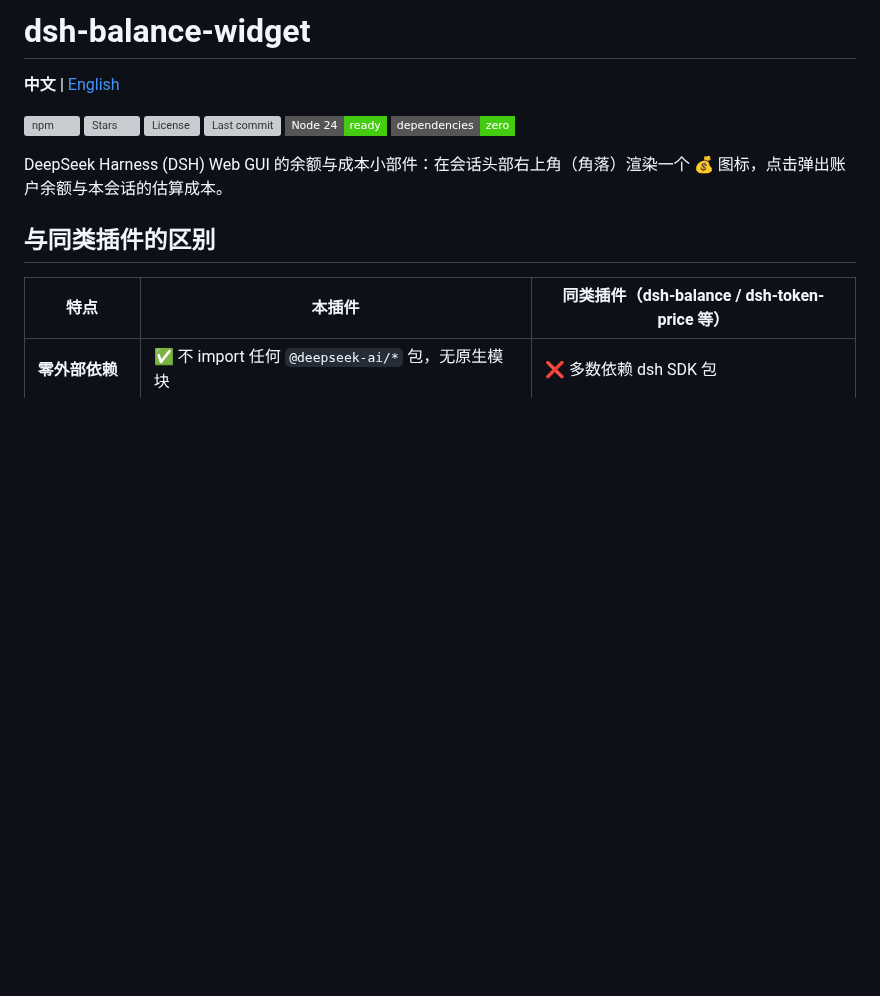
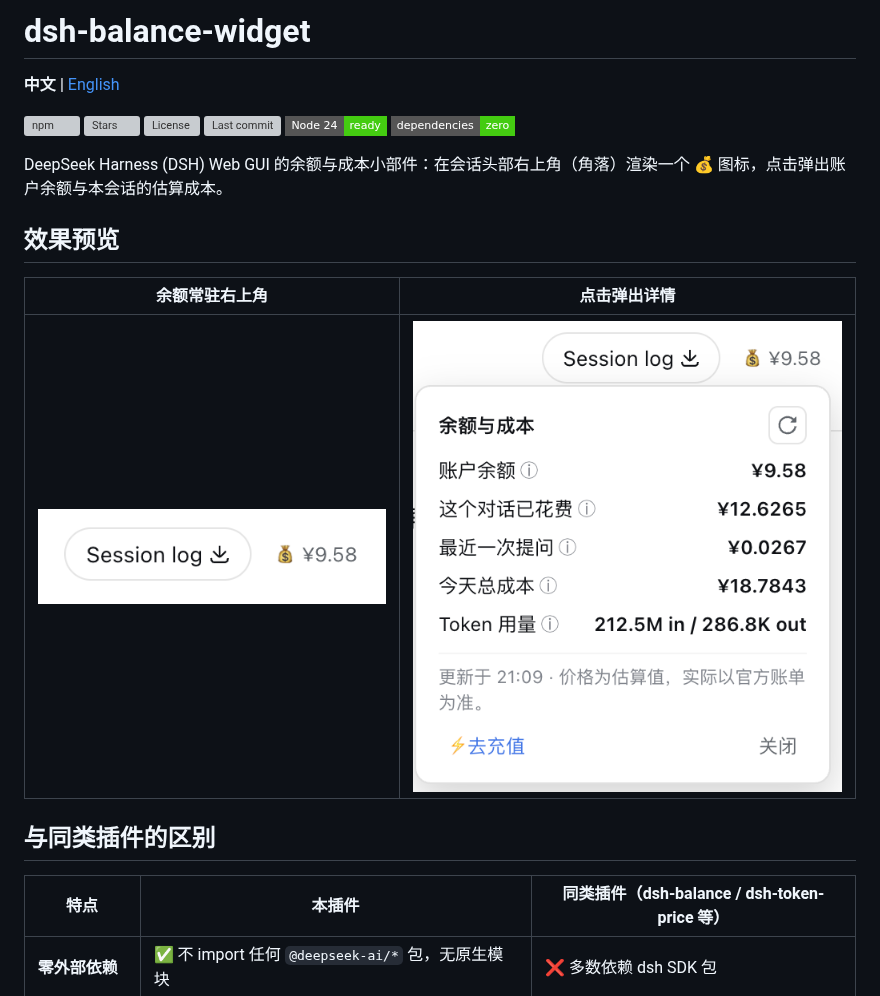
Before and after one commit to LL-cmyk-so/dsh-balance-widget, a Markdown page: README.md, the part around the change. GitHub-like rendering; pictures changed too: docs/screenshot-corner.png (added), docs/screenshot-popover.png (added); badges without logos; blank space fills up the shorter version; grey boxes are pictures that could not be loaded.

Commit message:
docs: add screenshots preview to READMEs

```diff
--- a/README.md
+++ b/README.md
@@ -10,6 +10,12 @@
 [![Zero deps](https://img.shields.io/badge/dependencies-zero-brightgreen?style=flat-square)]()
 
 DeepSeek Harness (DSH) Web GUI 的余额与成本小部件：在会话头部右上角（角落）渲染一个 💰 图标，点击弹出账户余额与本会话的估算成本。
+
+## 效果预览
+
+| 余额常驻右上角 | 点击弹出详情 |
+| --- | --- |
+| ![余额常驻](docs/screenshot-corner.png) | ![弹框详情](docs/screenshot-popover.png) |
 
 ## 与同类插件的区别
 
```
Also changed, not shown: README.en.md (+6 -0 lines).
